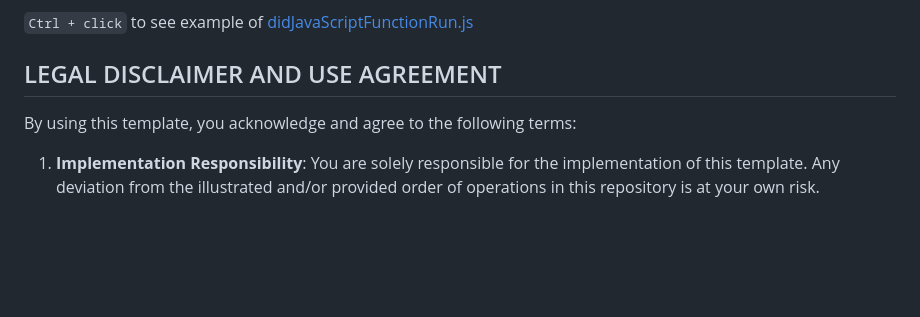
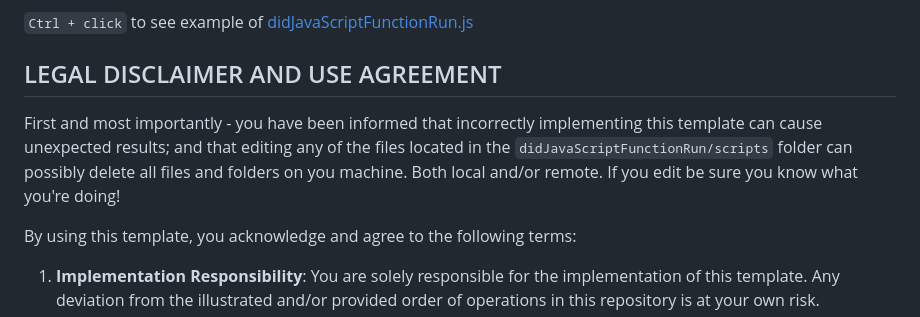
Before and after one commit to nobedee/didJavaScriptFunctionRun, a Markdown page: README.md, the part around the change. Drawn GitHub-style; blank space fills up the shorter version.

Commit message:
clear security warning

```diff
--- a/README.md
+++ b/README.md
@@ -15,6 +15,8 @@
 `Ctrl + click` to see example of [didJavaScriptFunctionRun.js](https://jhauga.github.io/htmlpreview.github.com/?https://github.com/nobedee/didJavaScriptFunctionRun/blob/main/index.html)
 
 ## LEGAL DISCLAIMER AND USE AGREEMENT
+
+First and most importantly - you have been informed that incorrectly implementing this template can cause unexpected results; and that editing any of the files located in the ` didJavaScriptFunctionRun/scripts ` folder can possibly delete all files and folders on you machine. Both local and/or remote. If you edit be sure you know what you're doing!
 
 By using this template, you acknowledge and agree to the following terms:
 
```
